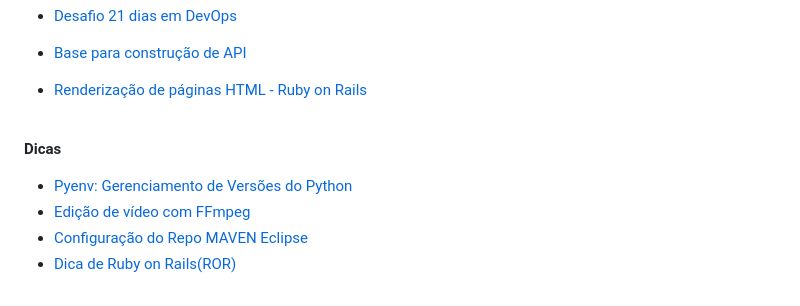
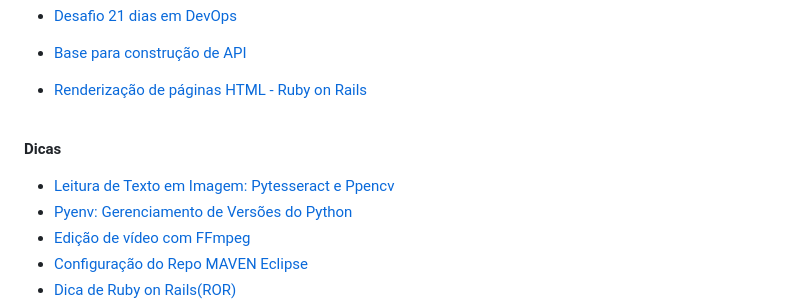
Before and after one commit to walterpaulo/walterpaulo, a Markdown page: README.md, the part around the change. GitHub-like rendering.

Commit message:
Update README.md
feat: add Image Reading Tip

```diff
--- a/README.md
+++ b/README.md
@@ -94,6 +94,7 @@
 <br>
 
 **Dicas**
+- [Leitura de Texto em Imagem: Pytesseract e Ppencv](https://gist.github.com/walterpaulo/b54784e59e5648ae6b6e9681f3114622)
 - [Pyenv: Gerenciamento de Versões do Python](https://gist.github.com/walterpaulo/5f87d506203758266b7d5341a06bad27)
 - [Edição de vídeo com FFmpeg](https://gist.github.com/walterpaulo/c4601c9c16ff3531ed185a220c274a0a)
 - [Configuração do Repo MAVEN Eclipse](https://gist.github.com/walterpaulo/9962d2e3b2502ba1fc692e42429e9a3b)
```
